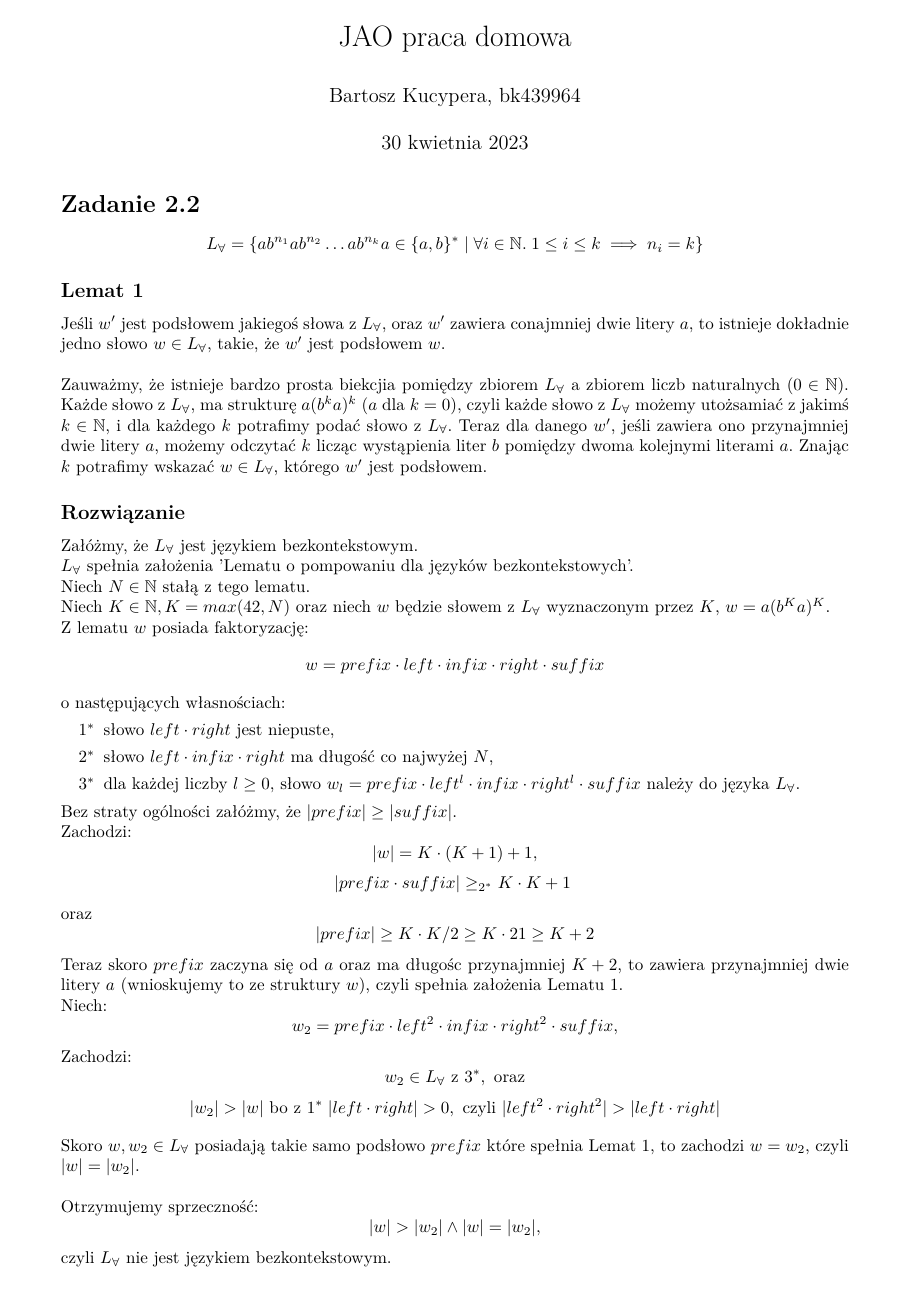
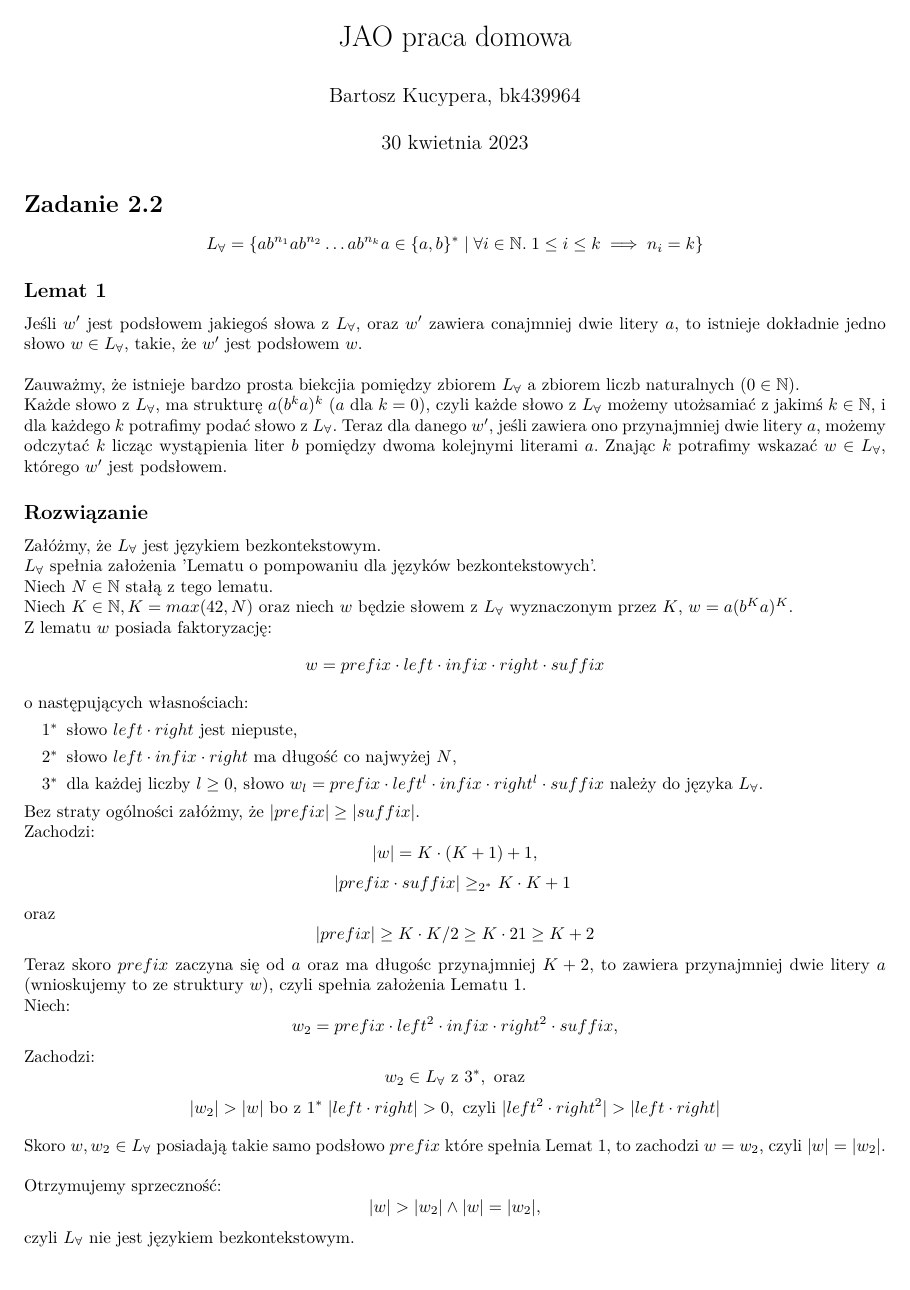
Before and after one commit to staler444/AnimePornDoNotEnetr, a LaTeX document (JAJO/ser2/zad2.tex): the whole page. Compiled offline with XeLaTeX.

Commit message:
super_commit

```diff
--- a/JAJO/ser2/zad2.tex
+++ b/JAJO/ser2/zad2.tex
@@ -8,7 +8,7 @@
 \usepackage{amssymb}
 \usepackage[hidelinks]{hyperref}
 \usepackage{amsmath,suetterl,graphicx,mathrsfs}
-\usepackage[a4paper, total={6.4in, 12in}]{geometry}
+\usepackage[a4paper, total={7in, 12in}]{geometry}
 \usepackage[skip=4pt plus1pt, indent=0pt]{parskip}
 
 \title{JAO praca domowa}
@@ -25,7 +25,7 @@ $$ L_{\forall} = \displaystyle \left\{ab^{n_1}ab^{n_2} \dots ab^{n_{k}}a \in \{a
 
 \subsection*{Lemat 1}
 Jeśli $w'$ jest podsłowem jakiegoś słowa z $L_{\forall}$, oraz $w'$ zawiera conajmniej dwie litery $a$, to istnieje dokładnie jedno słowo $w \in L_{\forall}$, takie, że $w'$ jest podsłowem $w$. \newline \newline
-Zauważmy, że istnieje bardzo prosta biekcjia pomiędzy zbiorem $L_{\forall}$ a zbiorem liczb naturalnych ($0 \in \mathbb{N}$).
+Zauważmy, że istnieje bardzo prosta biekcjia pomiędzy zbiorem $L_{\forall}$ a zbiorem liczb naturalnych ($0 \in \mathbb{N}$). \newline
 Każde słowo z $L_{\forall}$, ma strukturę $a(b^ka)^k$ ($a$ dla $k=0$), czyli każde słowo z $L_{\forall}$ możemy utożsamiać z jakimś $k \in \mathbb{N}$, i dla każdego $k$ potrafimy podać słowo z $L_{\forall}$. Teraz dla danego $w'$, jeśli zawiera ono przynajmniej dwie litery $a$, możemy odczytać $k$ licząc wystąpienia liter $b$ pomiędzy dwoma kolejnymi literami $a$. Znając $k$ potrafimy wskazać $w \in L_{\forall}$, którego $w'$ jest podsłowem.
 
 \subsection*{Rozwiązanie}
```
Also changed, not shown: JAJO/ser2/zad1.pdf, JAJO/ser2/zad2.pdf.
